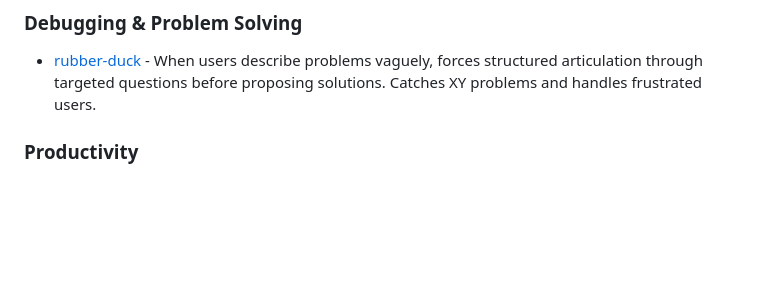
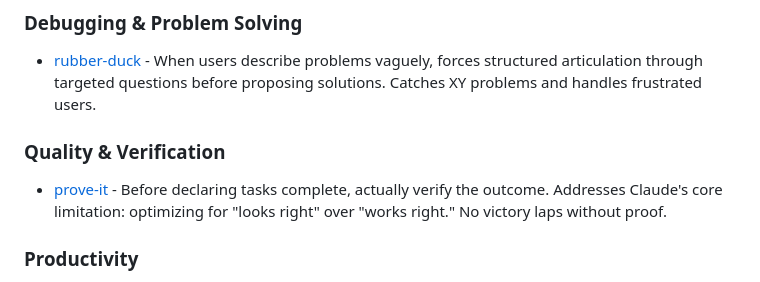
Before and after one commit to ElliotJLT/Claude-Skill-Potions, a Markdown page: README.md, the part around the change. Drawn GitHub-style; blank space fills up the shorter version.

```diff
--- a/README.md
+++ b/README.md
@@ -37,6 +37,10 @@ cat ~/.claude/skills/skills/dont-be-greedy/SKILL.md >> ~/.claude/CLAUDE.md
 ### Debugging & Problem Solving
 
 - [rubber-duck](skills/rubber-duck) - When users describe problems vaguely, forces structured articulation through targeted questions before proposing solutions. Catches XY problems and handles frustrated users.
+
+### Quality & Verification
+
+- [prove-it](skills/prove-it) - Before declaring tasks complete, actually verify the outcome. Addresses Claude's core limitation: optimizing for "looks right" over "works right." No victory laps without proof.
 
 ### Productivity
 
```
Also changed, not shown: skills/prove-it/SKILL.md (added, +287 -0 lines).
